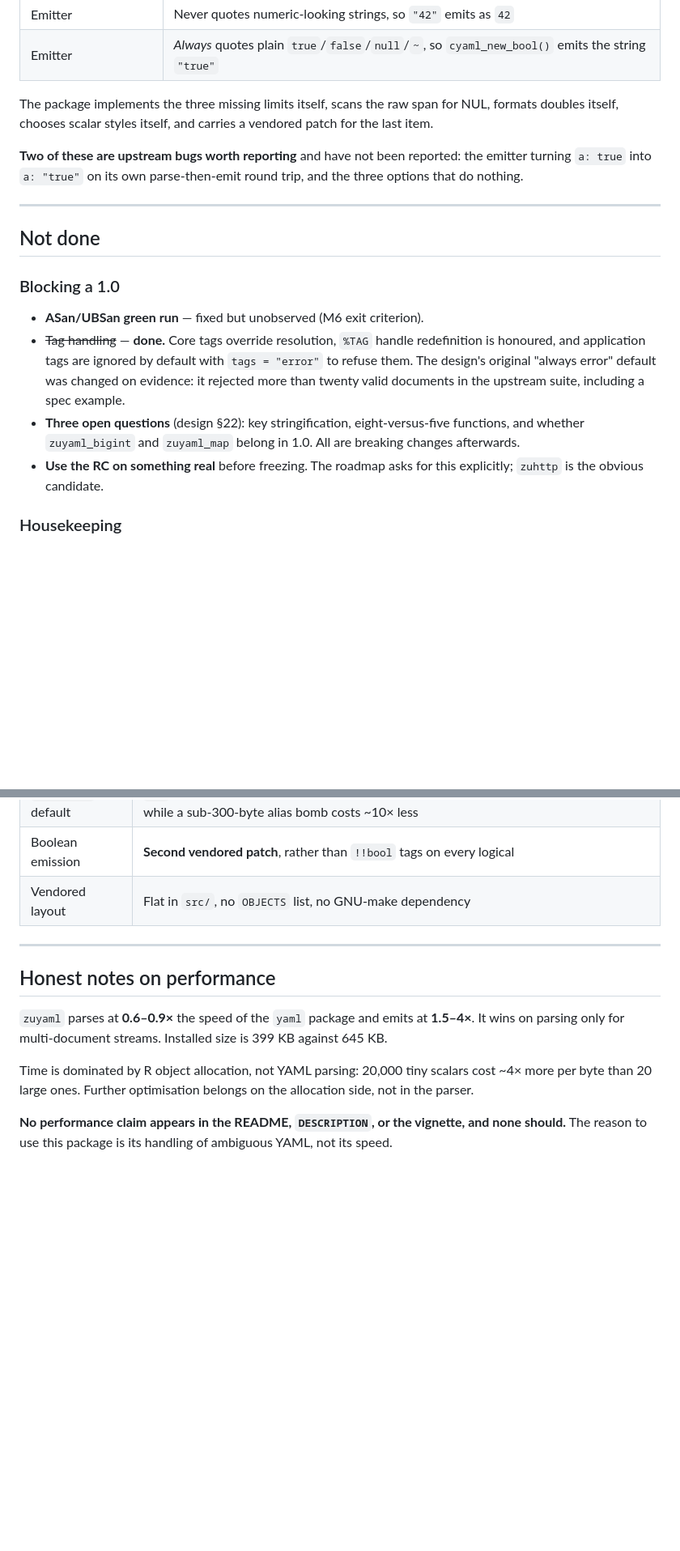
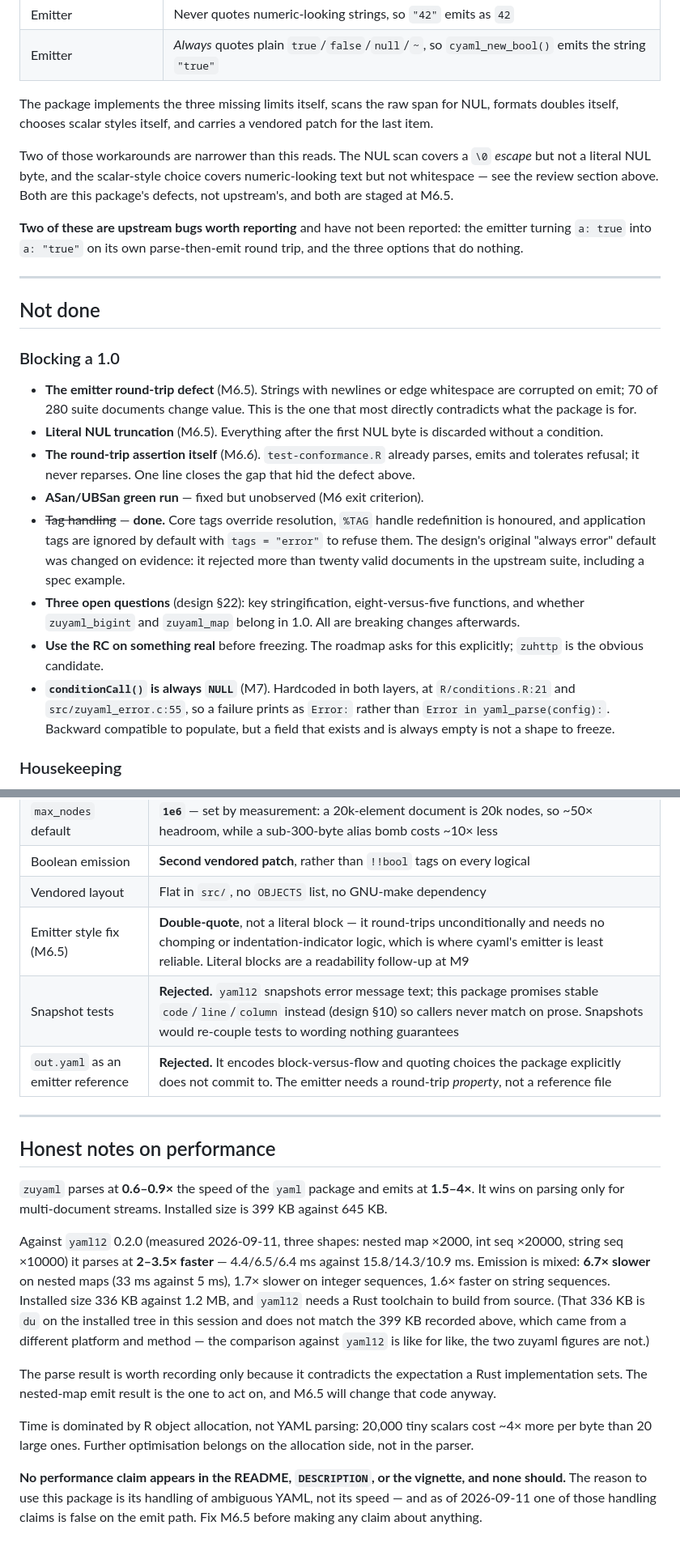
Before and after one commit to pedrobtz/zuyaml, a Markdown page: .agents/STATUS.md, 2 parts joined by grey strips. Shown at 81% size. GitHub-like rendering; blank space fills up the shorter version.

```diff
--- a/.agents/STATUS.md
+++ b/.agents/STATUS.md
@@ -92,6 +150,11 @@ The package implements the three missing limits itself, scans the raw span for
 NUL, formats doubles itself, chooses scalar styles itself, and carries a
 vendored patch for the last item.
 
+Two of those workarounds are narrower than this reads. The NUL scan covers a
+`\0` *escape* but not a literal NUL byte, and the scalar-style choice covers
+numeric-looking text but not whitespace — see the review section above. Both
+are this package's defects, not upstream's, and both are staged at M6.5.
+
 **Two of these are upstream bugs worth reporting** and have not been reported:
 the emitter turning `a: true` into `a: "true"` on its own parse-then-emit round
 trip, and the three options that do nothing.
@@ -102,6 +165,14 @@ trip, and the three options that do nothing.
 
 ### Blocking a 1.0
 
+- **The emitter round-trip defect** (M6.5). Strings with newlines or edge
+  whitespace are corrupted on emit; 70 of 280 suite documents change value.
+  This is the one that most directly contradicts what the package is for.
+- **Literal NUL truncation** (M6.5). Everything after the first NUL byte is
+  discarded without a condition.
+- **The round-trip assertion itself** (M6.6). `test-conformance.R` already
+  parses, emits and tolerates refusal; it never reparses. One line closes the
+  gap that hid the defect above.
 - **ASan/UBSan green run** — fixed but unobserved (M6 exit criterion).
 - ~~Tag handling~~ — **done.** Core tags override resolution, `%TAG` handle
   redefinition is honoured, and application tags are ignored by default with
@@ -113,6 +184,11 @@ trip, and the three options that do nothing.
   breaking changes afterwards.
 - **Use the RC on something real** before freezing. The roadmap asks for this
   explicitly; `zuhttp` is the obvious candidate.
+- **`conditionCall()` is always `NULL`** (M7). Hardcoded in both layers, at
+  `R/conditions.R:21` and `src/zuyaml_error.c:55`, so a failure prints as
+  `Error:` rather than `Error in yaml_parse(config):`. Backward compatible to
+  populate, but a field that exists and is always empty is not a shape to
+  freeze.
 
 ### Housekeeping
 
@@ -131,6 +207,9 @@ trip, and the three options that do nothing.
 | `max_nodes` default | **`1e6`** — set by measurement: a 20k-element document is 20k nodes, so ~50× headroom, while a sub-300-byte alias bomb costs ~10× less |
 | Boolean emission | **Second vendored patch**, rather than `!!bool` tags on every logical |
 | Vendored layout | Flat in `src/`, no `OBJECTS` list, no GNU-make dependency |
+| Emitter style fix (M6.5) | **Double-quote**, not a literal block — it round-trips unconditionally and needs no chomping or indentation-indicator logic, which is where cyaml's emitter is least reliable. Literal blocks are a readability follow-up at M9 |
+| Snapshot tests | **Rejected.** `yaml12` snapshots error message text; this package promises stable `code`/`line`/`column` instead (design §10) so callers never match on prose. Snapshots would re-couple tests to wording nothing guarantees |
+| `out.yaml` as an emitter reference | **Rejected.** It encodes block-versus-flow and quoting choices the package explicitly does not commit to. The emitter needs a round-trip *property*, not a reference file |
 
 ---
 
@@ -140,10 +219,25 @@ trip, and the three options that do nothing.
 **1.5–4×**. It wins on parsing only for multi-document streams. Installed size
 is 399 KB against 645 KB.
 
+Against `yaml12` 0.2.0 (measured 2026-09-11, three shapes: nested map ×2000,
+int seq ×20000, string seq ×10000) it parses at **2–3.5× faster** — 4.4/6.5/6.4 ms
+against 15.8/14.3/10.9 ms. Emission is mixed: **6.7× slower** on nested maps
+(33 ms against 5 ms), 1.7× slower on integer sequences, 1.6× faster on string
+sequences. Installed size 336 KB against 1.2 MB, and `yaml12` needs a Rust
+toolchain to build from source. (That 336 KB is `du` on the installed tree in
+this session and does not match the 399 KB recorded above, which came from a
+different platform and method — the comparison against `yaml12` is like for
+like, the two zuyaml figures are not.)
+
+The parse result is worth recording only because it contradicts the expectation
+a Rust implementation sets. The nested-map emit result is the one to act on, and
+M6.5 will change that code anyway.
+
 Time is dominated by R object allocation, not YAML parsing: 20,000 tiny scalars
 cost ~4× more per byte than 20 large ones. Further optimisation belongs on the
 allocation side, not in the parser.
 
 **No performance claim appears in the README, `DESCRIPTION`, or the vignette,
 and none should.** The reason to use this package is its handling of ambiguous
-YAML, not its speed.
+YAML, not its speed — and as of 2026-09-11 one of those handling claims is
+false on the emit path. Fix M6.5 before making any claim about anything.
```
Also changed, not shown: other parts of .agents/STATUS.md (+61 -3 lines).
